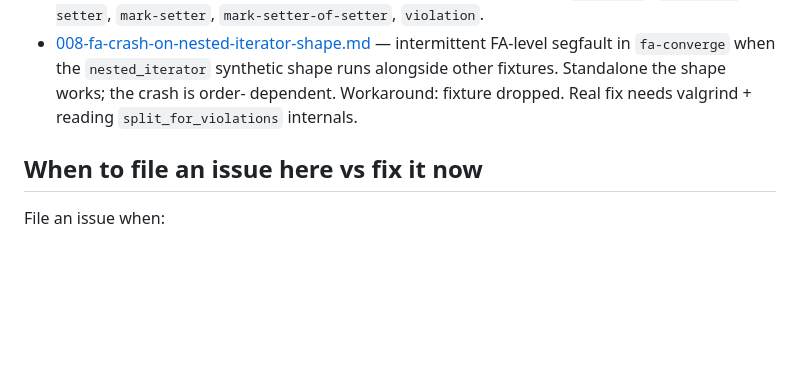
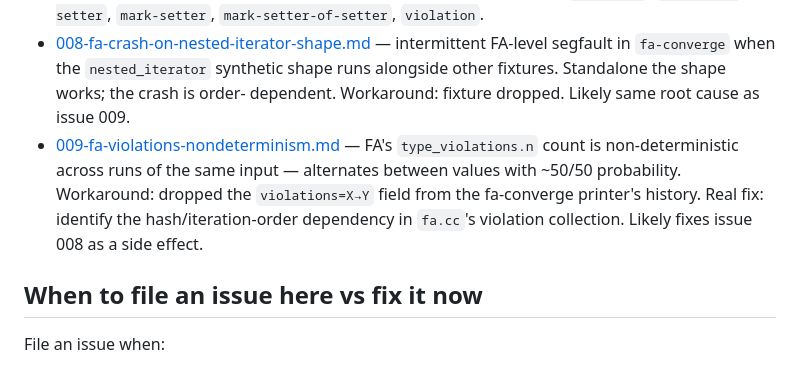
Before and after one commit to jplevyak/ifa, a Markdown page: issues/README.md, the part around the change. Rendered like a GitHub page; blank space fills up the shorter version.

```diff
--- a/issues/README.md
+++ b/issues/README.md
@@ -73,8 +73,15 @@ that:
   intermittent FA-level segfault in `fa-converge` when the
   `nested_iterator` synthetic shape runs alongside other
   fixtures. Standalone the shape works; the crash is order-
-  dependent. Workaround: fixture dropped. Real fix needs valgrind +
-  reading `split_for_violations` internals.
+  dependent. Workaround: fixture dropped. Likely same root cause
+  as issue 009.
+- [009-fa-violations-nondeterminism.md](009-fa-violations-nondeterminism.md) —
+  FA's `type_violations.n` count is non-deterministic across
+  runs of the same input — alternates between values with
+  ~50/50 probability. Workaround: dropped the `violations=X→Y`
+  field from the fa-converge printer's history. Real fix:
+  identify the hash/iteration-order dependency in `fa.cc`'s
+  violation collection. Likely fixes issue 008 as a side effect.
 
 ## When to file an issue here vs fix it now
 
```
Also changed, not shown: issues/008-fa-crash-on-nested-iterator-shape.md (+10 -0 lines), issues/009-fa-violations-nondeterminism.md (added, +142 -0 lines).
